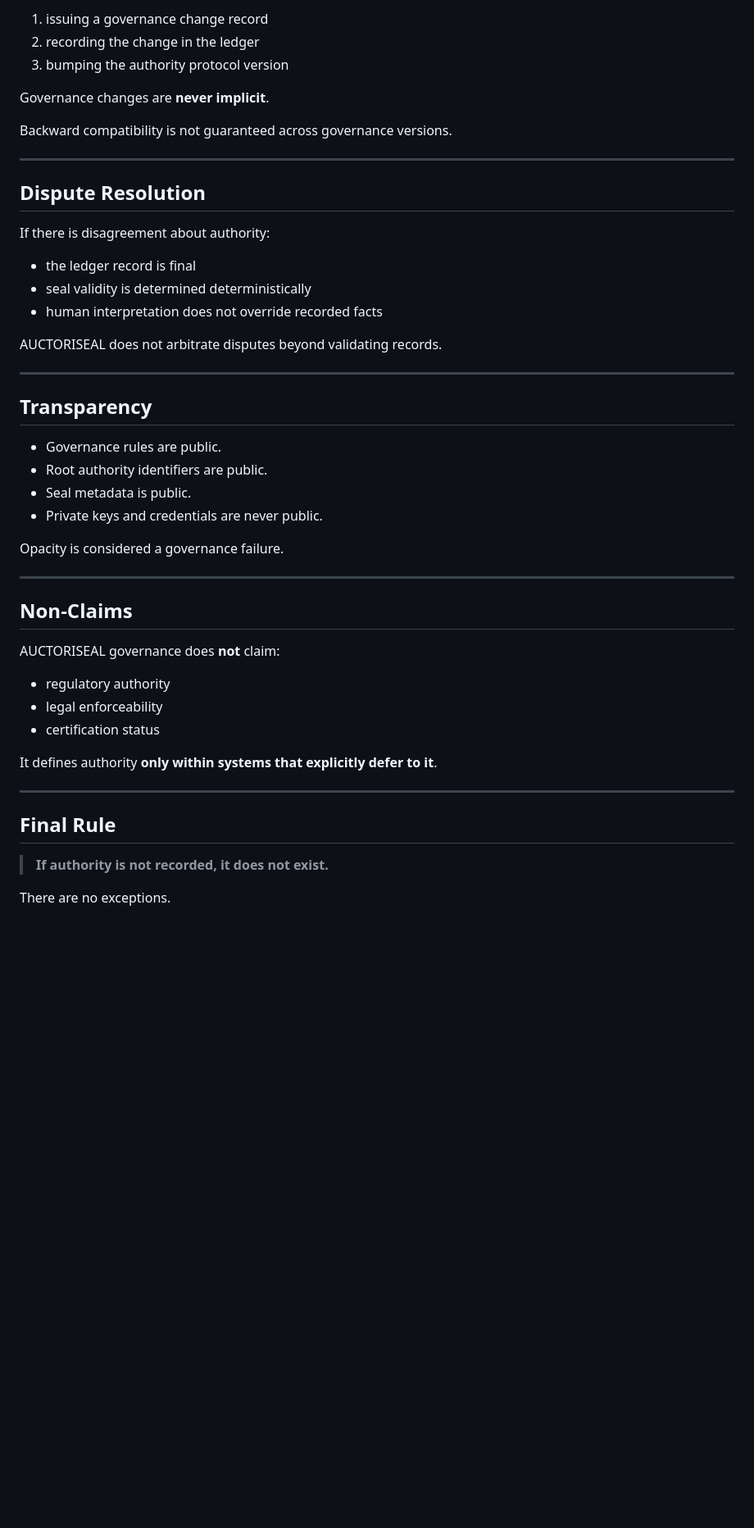
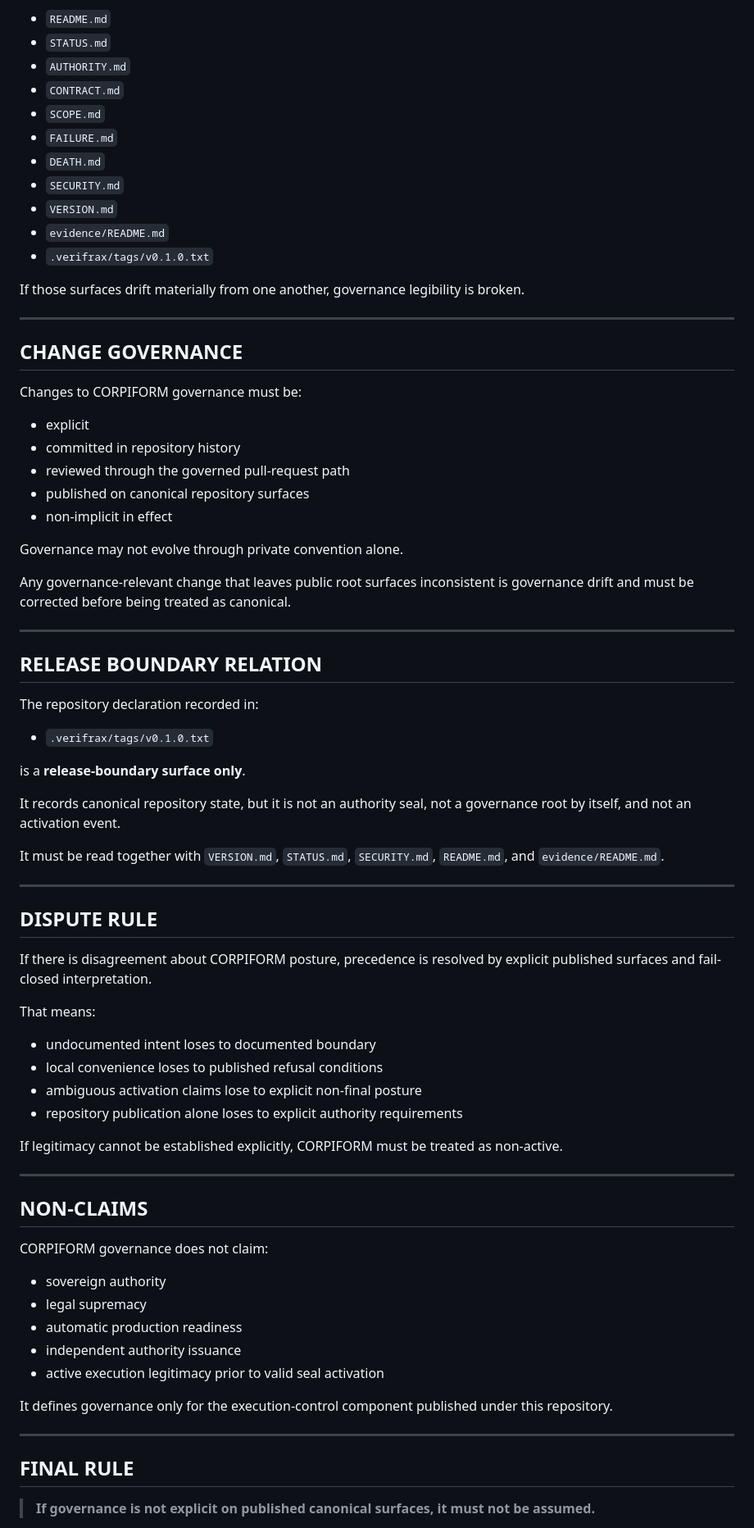
Before and after one commit to Verifrax/CORPIFORM, a Markdown page: GOVERNANCE.md, the part around one of its changes. Shown at 82% size. Rendered like a GitHub page; blank space fills up the shorter version.

```diff
--- a/GOVERNANCE.md
+++ b/GOVERNANCE.md
@@ -118,50 +155,80 @@ Governance rules may evolve only by:
 
-1. issuing a governance change record
-2. recording the change in the ledger
-3. bumping the authority protocol version
+- `README.md`
+- `STATUS.md`
+- `AUTHORITY.md`
+- `CONTRACT.md`
+- `SCOPE.md`
+- `FAILURE.md`
+- `DEATH.md`
+- `SECURITY.md`
+- `VERSION.md`
+- `evidence/README.md`
+- `.verifrax/tags/v0.1.0.txt`
 
-Governance changes are **never implicit**.
-
-Backward compatibility is not guaranteed across governance versions.
+If those surfaces drift materially from one another, governance legibility is broken.
 
 ---
 
-## Dispute Resolution
+## CHANGE GOVERNANCE
 
-If there is disagreement about authority:
+Changes to CORPIFORM governance must be:
 
-- the ledger record is final
-- seal validity is determined deterministically
-- human interpretation does not override recorded facts
+- explicit
+- committed in repository history
+- reviewed through the governed pull-request path
+- published on canonical repository surfaces
+- non-implicit in effect
 
-AUCTORISEAL does not arbitrate disputes beyond validating records.
+Governance may not evolve through private convention alone.
+
+Any governance-relevant change that leaves public root surfaces inconsistent is governance drift and must be corrected before being treated as canonical.
 
 ---
 
-## Transparency
+## RELEASE BOUNDARY RELATION
 
-- Governance rules are public.
-- Root authority identifiers are public.
-- Seal metadata is public.
-- Private keys and credentials are never public.
+The repository declaration recorded in:
 
-Opacity is considered a governance failure.
+- `.verifrax/tags/v0.1.0.txt`
+
+is a **release-boundary surface only**.
+
+It records canonical repository state, but it is not an authority seal, not a governance root by itself, and not an activation event.
+
+It must be read together with `VERSION.md`, `STATUS.md`, `SECURITY.md`, `README.md`, and `evidence/README.md`.
 
 ---
 
-## Non-Claims
+## DISPUTE RULE
 
-AUCTORISEAL governance does **not** claim:
-- regulatory authority
-- legal enforceability
-- certification status
+If there is disagreement about CORPIFORM posture, precedence is resolved by explicit published surfaces and fail-closed interpretation.
 
-It defines authority **only within systems that explicitly defer to it**.
+That means:
+
+- undocumented intent loses to documented boundary
+- local convenience loses to published refusal conditions
+- ambiguous activation claims lose to explicit non-final posture
+- repository publication alone loses to explicit authority requirements
+
+If legitimacy cannot be established explicitly, CORPIFORM must be treated as non-active.
 
 ---
 
-## Final Rule
+## NON-CLAIMS
 
-> **If authority is not recorded, it does not exist.**
+CORPIFORM governance does not claim:
 
-There are no exceptions.
+- sovereign authority
+- legal supremacy
+- automatic production readiness
+- independent authority issuance
+- active execution legitimacy prior to valid seal activation
+
+It defines governance only for the execution-control component published under this repository.
+
+---
+
+## FINAL RULE
+
+> **If governance is not explicit on published canonical surfaces, it must not be assumed.**
+
```
Also changed, not shown: other parts of GOVERNANCE.md (+116 -69 lines).
